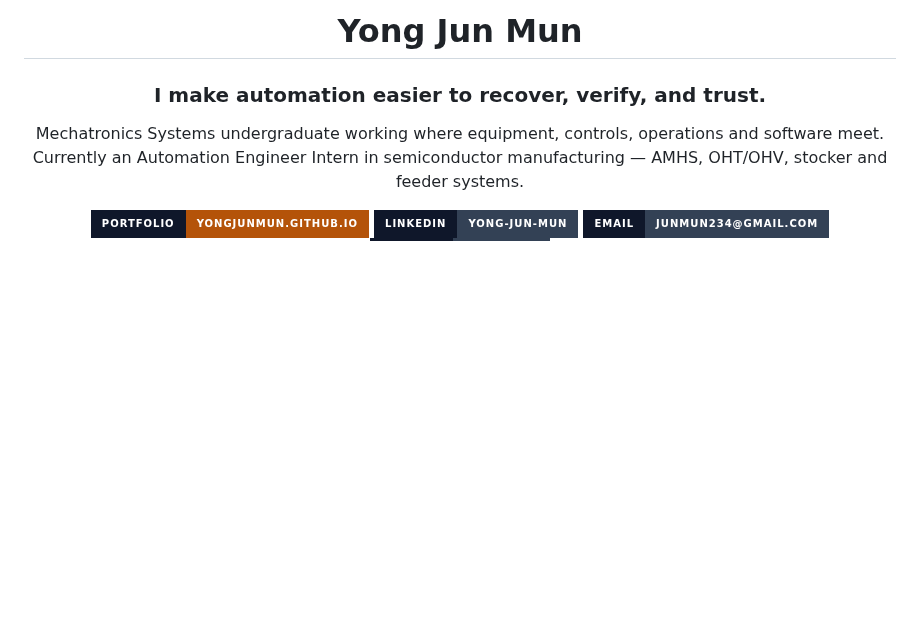
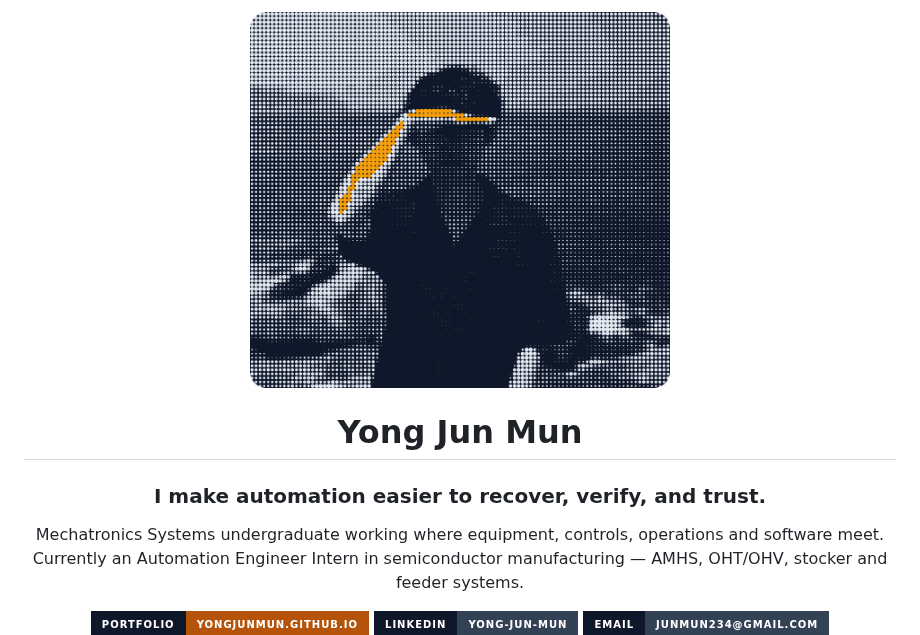
Before and after one commit to yongjunmun/yongjunmun, a Markdown page: README.md, the part around the change. Drawn GitHub-style; pictures changed too: assets/portrait-dots.png (added); badges without logos; blank space fills up the shorter version.

Commit message:
Add dot-halftone portrait header
Renders the portfolio portrait as a slate halftone dot grid with an amber accent on the sunlit forearm, placed above the name in the profile header.

```diff
--- a/README.md
+++ b/README.md
@@ -1,4 +1,6 @@
 <div align="center">
+
+<img src="https://raw.githubusercontent.com/yongjunmun/yongjunmun/main/assets/portrait-dots.png" width="420" alt="Halftone dot rendering of Yong Jun Mun on the coast, shading his eyes against the sun">
 
 # Yong Jun Mun
 
```
